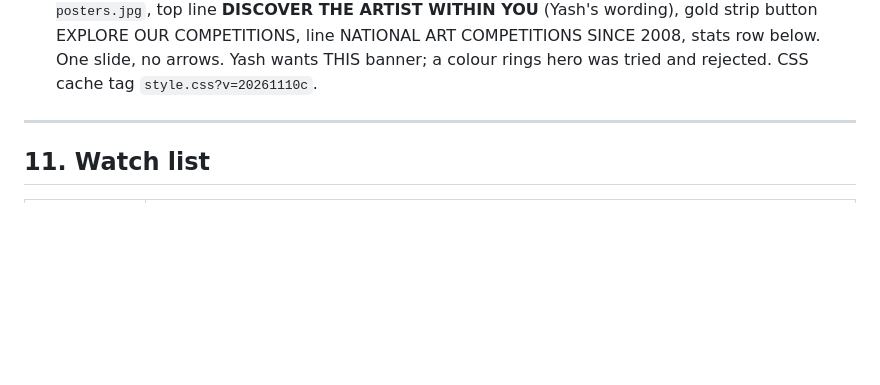
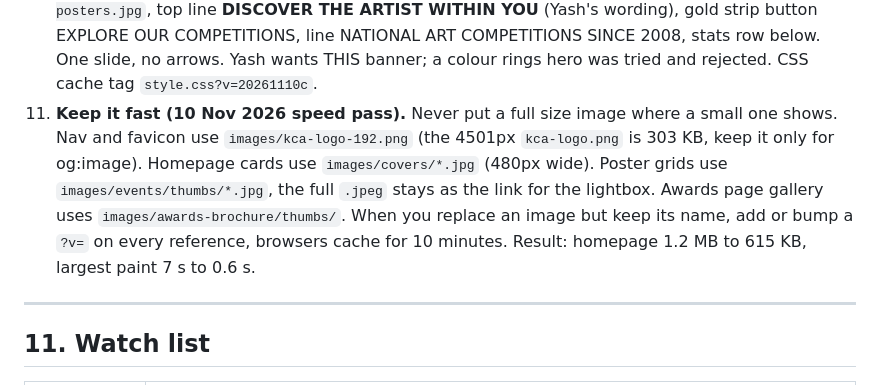
Before and after one commit to kcaindia/kcaindia.github.io, a Markdown page: CLAUDE.md, the part around the change. Rendered like a GitHub page; blank space fills up the shorter version.

Commit message:
CLAUDE.md: image size rules from the speed pass
Co-Authored-By: Claude Opus 5.5 <noreply@anthropic.com>

```diff
--- a/CLAUDE.md
+++ b/CLAUDE.md
@@ -314,6 +314,7 @@ for t in ('div','section','a','ul','li','span','p','h1','h2'):
    `git config user.name "$(git log -1 --format='%an')"` and the same for `user.email`.
 9. **Browsers keep style.css for 10 minutes** (GitHub sends max-age=600). If you add new CSS classes and the HTML that uses them, returning visitors see the new HTML unstyled until the cache expires. index.html and register.html link `style.css?v=20261110`; bump that value whenever you add CSS a page depends on.
 10. **Homepage hero slide** (`.ks-hero`, 10 Nov 2026): poster mosaic background `images/hero/kca-hero-posters.jpg`, top line **DISCOVER THE ARTIST WITHIN YOU** (Yash's wording), gold strip button EXPLORE OUR COMPETITIONS, line NATIONAL ART COMPETITIONS SINCE 2008, stats row below. One slide, no arrows. Yash wants THIS banner; a colour rings hero was tried and rejected. CSS cache tag `style.css?v=20261110c`.
+11. **Keep it fast (10 Nov 2026 speed pass).** Never put a full size image where a small one shows. Nav and favicon use `images/kca-logo-192.png` (the 4501px `kca-logo.png` is 303 KB, keep it only for og:image). Homepage cards use `images/covers/*.jpg` (480px wide). Poster grids use `images/events/thumbs/*.jpg`, the full `.jpeg` stays as the link for the lightbox. Awards page gallery uses `images/awards-brochure/thumbs/`. When you replace an image but keep its name, add or bump a `?v=` on every reference, browsers cache for 10 minutes. Result: homepage 1.2 MB to 615 KB, largest paint 7 s to 0.6 s.
 
 ---
 
```
